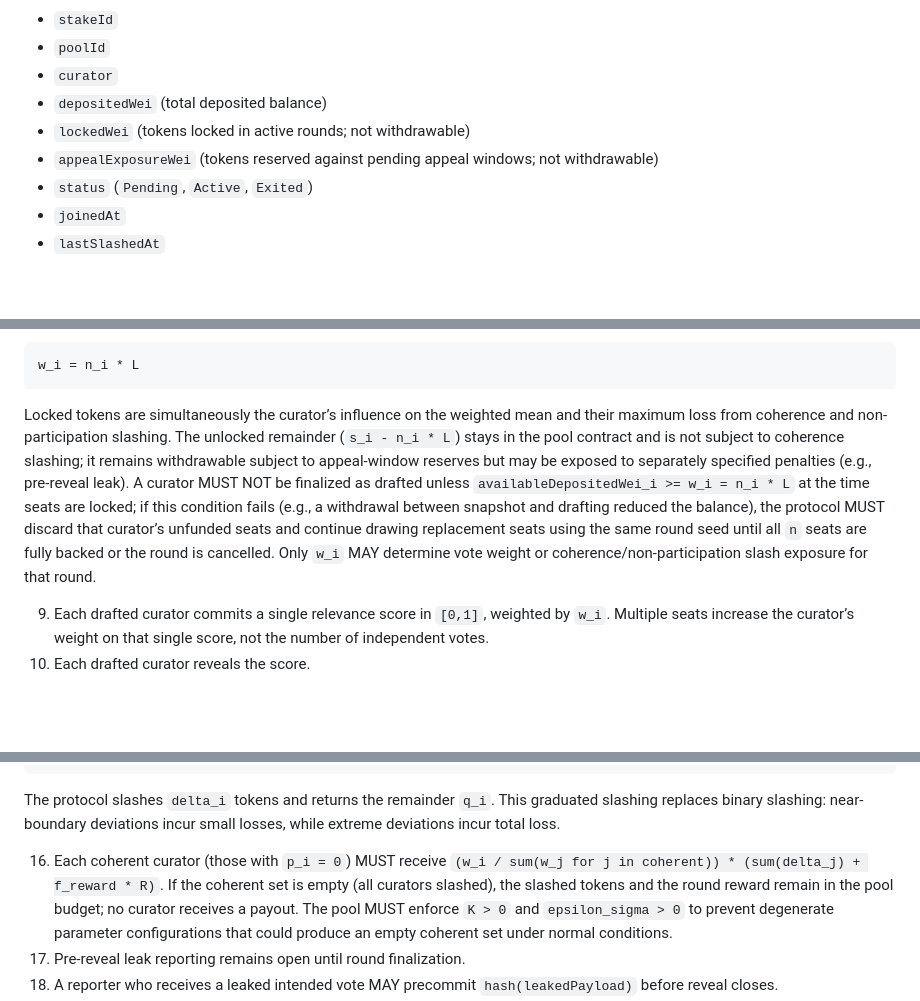
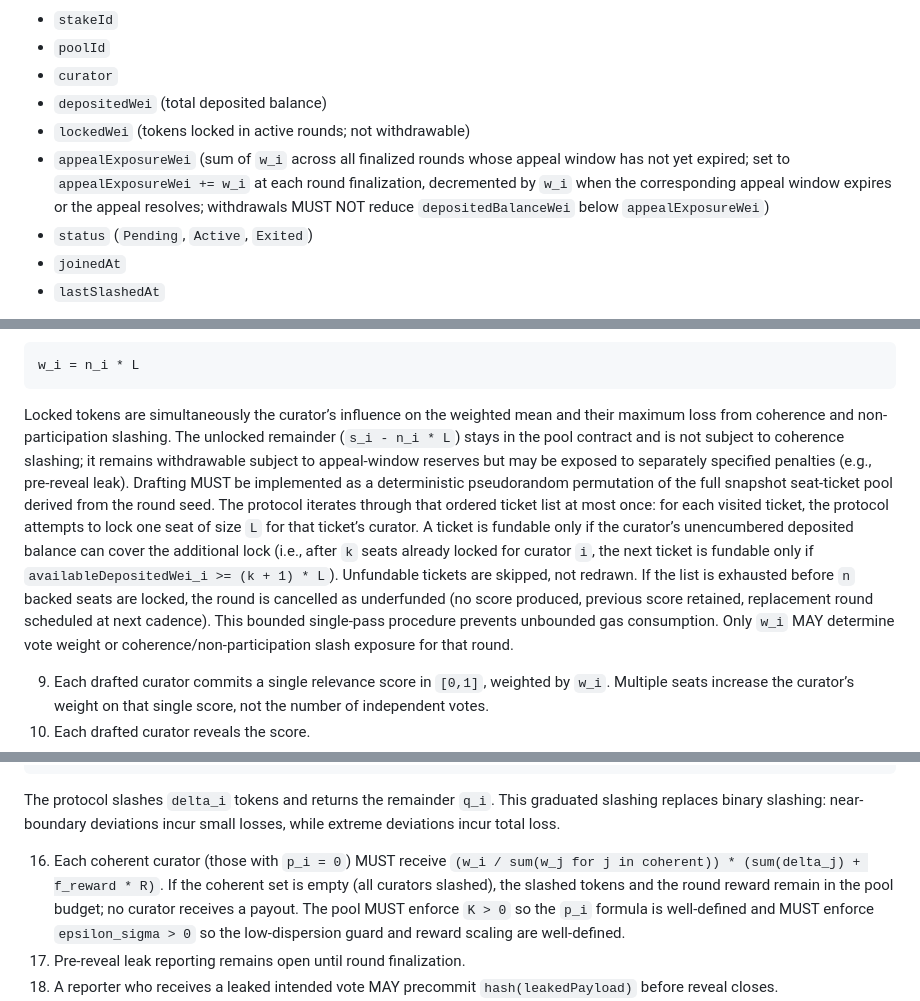
Before and after one commit to 0xferit/manuscript-decentralized-curation, a Markdown page: projects/truth-post/blueprint.md, 3 parts joined by grey strips. GitHub-like rendering; blank space fills up the shorter version.

````diff
--- a/projects/truth-post/blueprint.md
+++ b/projects/truth-post/blueprint.md
@@ -494,7 +495,7 @@ Required fields:
 - `curator`
 - `depositedWei` (total deposited balance)
 - `lockedWei` (tokens locked in active rounds; not withdrawable)
-- `appealExposureWei` (tokens reserved against pending appeal windows; not withdrawable)
+- `appealExposureWei` (sum of `w_i` across all finalized rounds whose appeal window has not yet expired; set to `appealExposureWei += w_i` at each round finalization, decremented by `w_i` when the corresponding appeal window expires or the appeal resolves; withdrawals MUST NOT reduce `depositedBalanceWei` below `appealExposureWei`)
 - `status` (`Pending`, `Active`, `Exited`)
 - `joinedAt`
 - `lastSlashedAt`
@@ -994,7 +995,7 @@ where `L = pool.seatSizeWei`. Only curators with `s_i >= L` are eligible.
 w_i = n_i * L
 ```
 
-Locked tokens are simultaneously the curator’s influence on the weighted mean and their maximum loss from coherence and non-participation slashing. The unlocked remainder (`s_i - n_i * L`) stays in the pool contract and is not subject to coherence slashing; it remains withdrawable subject to appeal-window reserves but may be exposed to separately specified penalties (e.g., pre-reveal leak). A curator MUST NOT be finalized as drafted unless `availableDepositedWei_i >= w_i = n_i * L` at the time seats are locked; if this condition fails (e.g., a withdrawal between snapshot and drafting reduced the balance), the protocol MUST discard that curator’s unfunded seats and continue drawing replacement seats using the same round seed until all `n` seats are fully backed or the round is cancelled. Only `w_i` MAY determine vote weight or coherence/non-participation slash exposure for that round.
+Locked tokens are simultaneously the curator’s influence on the weighted mean and their maximum loss from coherence and non-participation slashing. The unlocked remainder (`s_i - n_i * L`) stays in the pool contract and is not subject to coherence slashing; it remains withdrawable subject to appeal-window reserves but may be exposed to separately specified penalties (e.g., pre-reveal leak). Drafting MUST be implemented as a deterministic pseudorandom permutation of the full snapshot seat-ticket pool derived from the round seed. The protocol iterates through that ordered ticket list at most once: for each visited ticket, the protocol attempts to lock one seat of size `L` for that ticket’s curator. A ticket is fundable only if the curator’s unencumbered deposited balance can cover the additional lock (i.e., after `k` seats already locked for curator `i`, the next ticket is fundable only if `availableDepositedWei_i >= (k + 1) * L`). Unfundable tickets are skipped, not redrawn. If the list is exhausted before `n` backed seats are locked, the round is cancelled as underfunded (no score produced, previous score retained, replacement round scheduled at next cadence). This bounded single-pass procedure prevents unbounded gas consumption. Only `w_i` MAY determine vote weight or coherence/non-participation slash exposure for that round.
 
 9. Each drafted curator commits a single relevance score in `[0,1]`, weighted by `w_i`. Multiple seats increase the curator’s weight on that single score, not the number of independent votes.
 10. Each drafted curator reveals the score.
@@ -1043,7 +1044,7 @@ q_i = w_i - delta_i
 
 The protocol slashes `delta_i` tokens and returns the remainder `q_i`. This graduated slashing replaces binary slashing: near-boundary deviations incur small losses, while extreme deviations incur total loss.
 
-16. Each coherent curator (those with `p_i = 0`) MUST receive `(w_i / sum(w_j for j in coherent)) * (sum(delta_j) + f_reward * R)`. If the coherent set is empty (all curators slashed), the slashed tokens and the round reward remain in the pool budget; no curator receives a payout. The pool MUST enforce `K > 0` and `epsilon_sigma > 0` to prevent degenerate parameter configurations that could produce an empty coherent set under normal conditions.
+16. Each coherent curator (those with `p_i = 0`) MUST receive `(w_i / sum(w_j for j in coherent)) * (sum(delta_j) + f_reward * R)`. If the coherent set is empty (all curators slashed), the slashed tokens and the round reward remain in the pool budget; no curator receives a payout. The pool MUST enforce `K > 0` so the `p_i` formula is well-defined and MUST enforce `epsilon_sigma > 0` so the low-dispersion guard and reward scaling are well-defined.
 17. Pre-reveal leak reporting remains open until round finalization.
 18. A reporter who receives a leaked intended vote MAY precommit `hash(leakedPayload)` before reveal closes.
 19. After reveal, the reporter MAY open the payload.
````
Also changed, not shown: other parts of projects/truth-post/blueprint.md (+3 -2 lines).
